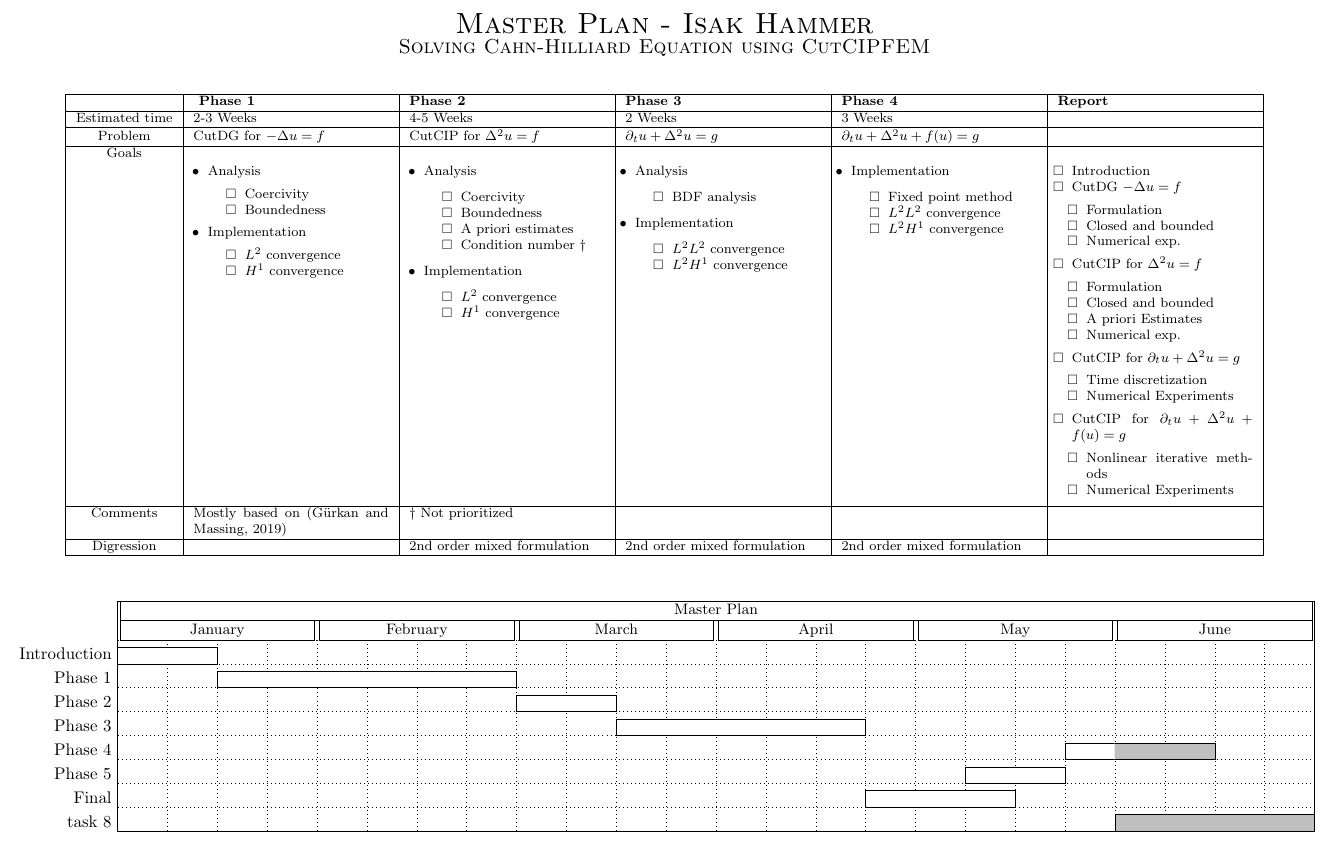
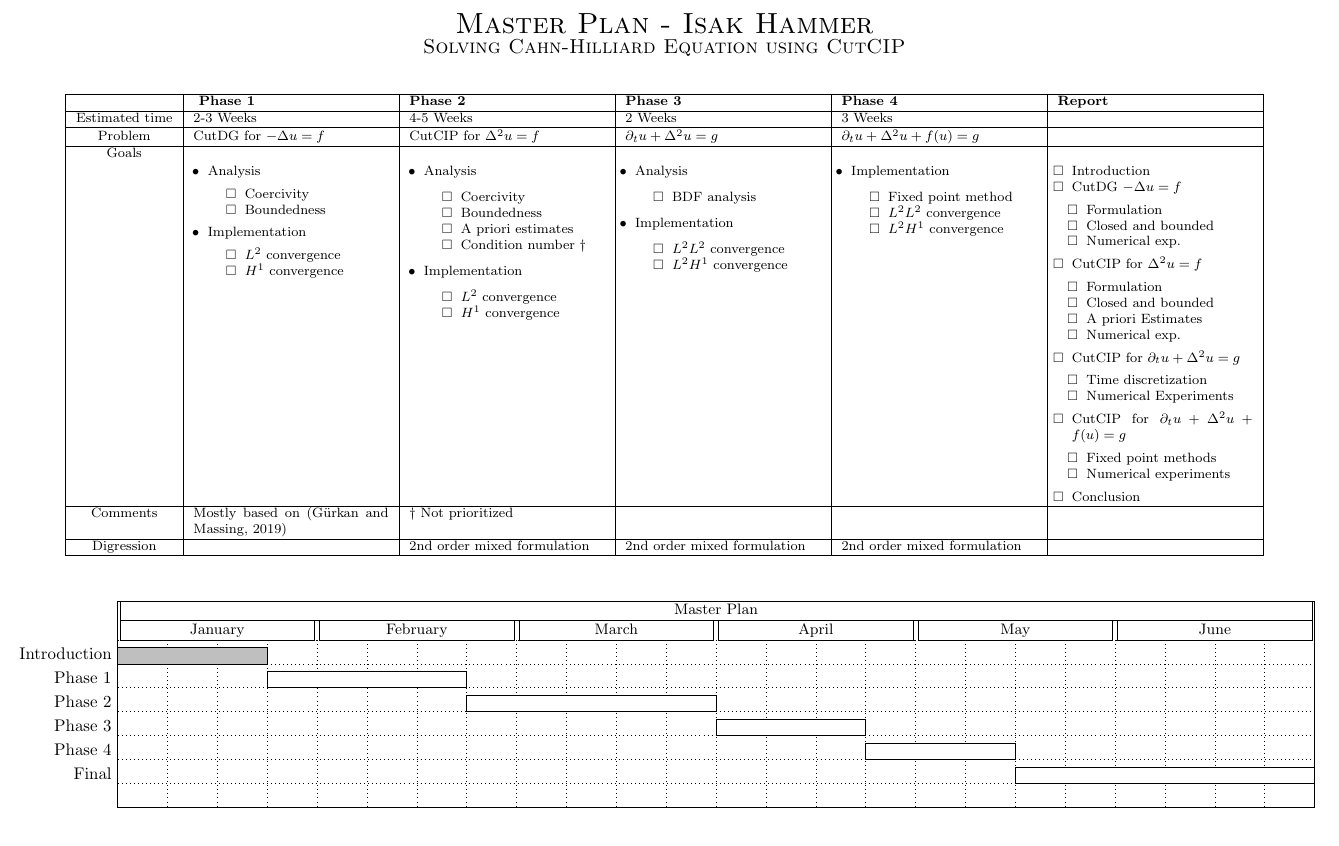
Before and after one commit to isakhammer/master_thesis, a LaTeX thesis (master_thesis/workplan/main.tex): part of page 1 of 2, cut so that both start at the same text. Compiled offline with pdfLaTeX.

Commit message:
Finished workplanb

```diff
--- a/master_thesis/workplan/main.tex
+++ b/master_thesis/workplan/main.tex
@@ -33,7 +33,7 @@
 
 \begin{center}
 \textsc{\LARGE Master Plan - Isak Hammer}\\
-\textsc{\large Solving Cahn-Hilliard Equation using CutCIPFEM }
+\textsc{\large Solving Cahn-Hilliard Equation using CutCIP}
 \end{center}
 
 \begin{table}[htpb]
@@ -129,9 +131,10 @@
                 \end{todolist}
             \item CutCIP for $ \partial _{t}u +  \Delta ^2 u + f(u) = g$
                 \begin{todolist}[leftmargin=3mm, noitemsep]
-                \item  Nonlinear iterative methods
-                \item Numerical Experiments
+                \item  Fixed point methods
+                \item Numerical experiments
                 \end{todolist}
+            \item Conclusion
             \end{todolist}
 
     \\  \hline
@@ -180,14 +183,12 @@ group height=.3]{1}{24}
 \gantttitle{May}{4}
 \gantttitle{June}{4} \\
 %tasks
-\ganttbar{Introduction}{1}{2} \\
-\ganttbar{Phase 1}{3}{8} \\
-\ganttbar{Phase 2}{9}{10} \\
-\ganttbar{Phase 3}{11}{15} \\
-\ganttbar[progress=33]{Phase 4}{20}{22} \\
-\ganttbar{Phase 5}{18}{19} \\
-\ganttbar{Final }{16}{18} \\
-\ganttbar[progress=0]{task 8}{21}{24}
+\ganttbar[progress=0]{Introduction}{1}{3} \\
+\ganttbar[progress=100]{Phase 1}{4}{7} \\
+\ganttbar[progress=100]{Phase 2}{8}{12} \\
+\ganttbar[progress=100]{Phase 3}{13}{15} \\
+\ganttbar[progress=100]{Phase 4}{16}{18} \\
+\ganttbar[progress=100]{Final }{19}{24} \\
 
 %relations
 % \ganttlink{elem0}{elem1}
```
Also changed, not shown: master_thesis/workplan/main.pdf, master_thesis/workplan/main.tex (6 more changed lines).
